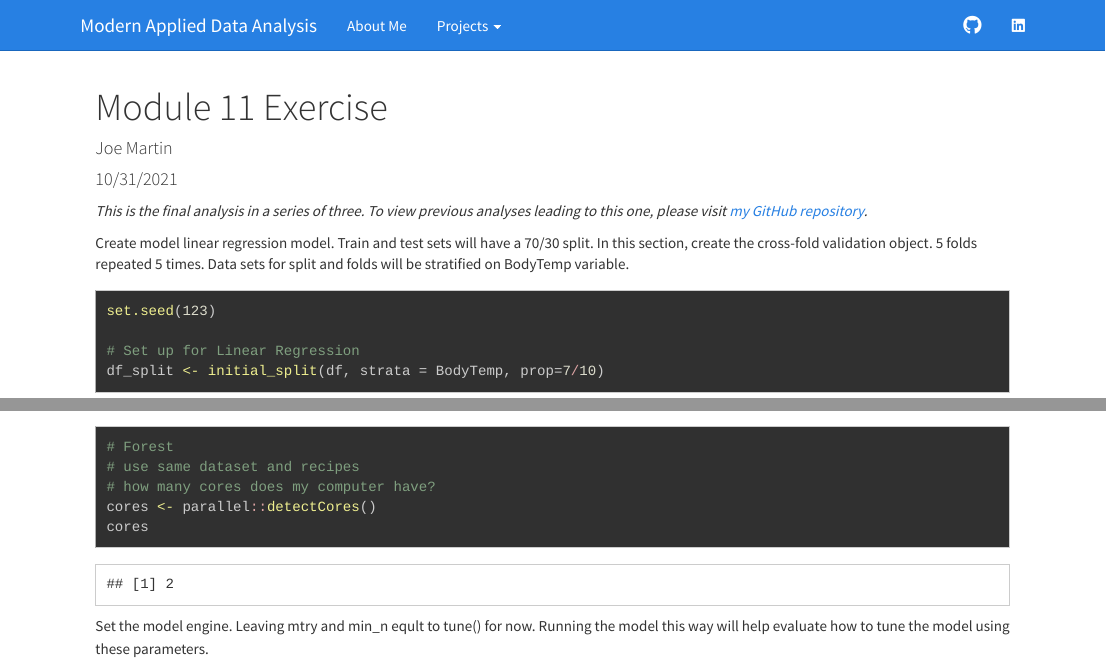
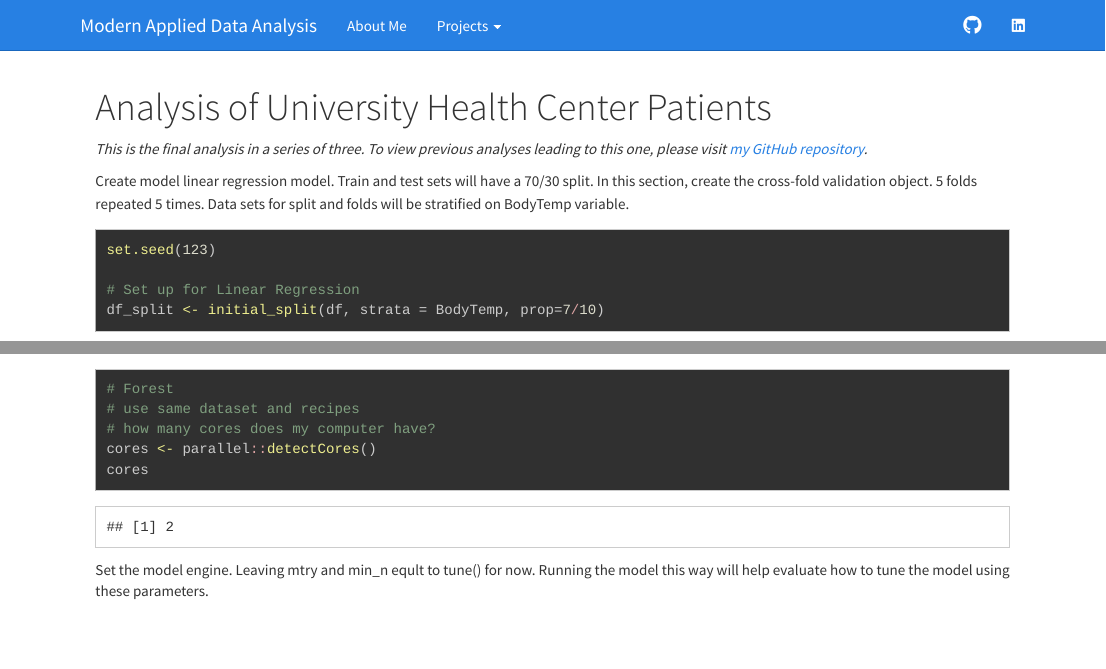
Before and after one commit to jmar0904/joemartin-MADA-portfolio, an R Markdown document (model_fitting_part_3.Rmd): the page in a window 1100 px wide, from its top, and a second part further down, joined at a grey line. Rendered offline with R 4.5, knitr and Pandoc, with nearby package versions; some code elsewhere in the file could not run offline; common packages that the code uses without loading them are loaded.

Commit message:
Try again

```diff
--- a/model_fitting_part_3.Rmd
+++ b/model_fitting_part_3.Rmd
@@ -1,8 +1,8 @@
 ---
-title: "Module 11 Exercise"
-author: "Joe Martin"
-date: "10/31/2021"
-output: html_document
+title: "Analysis of University Health Center Patients"
+output:
+  html_document:
+    toc: FALSE
 ---
 <em>This is the final analysis in a series of three. To view previous analyses leading to this one, please visit <a href="https://github.com/jmar0904/joemartin-MADA-analysis3/tree/master/code/analysis_code">my GitHub repository</a>.</em>
 
```
Also changed, not shown: model_fitting_part_3.html (deleted), 5 other files.
